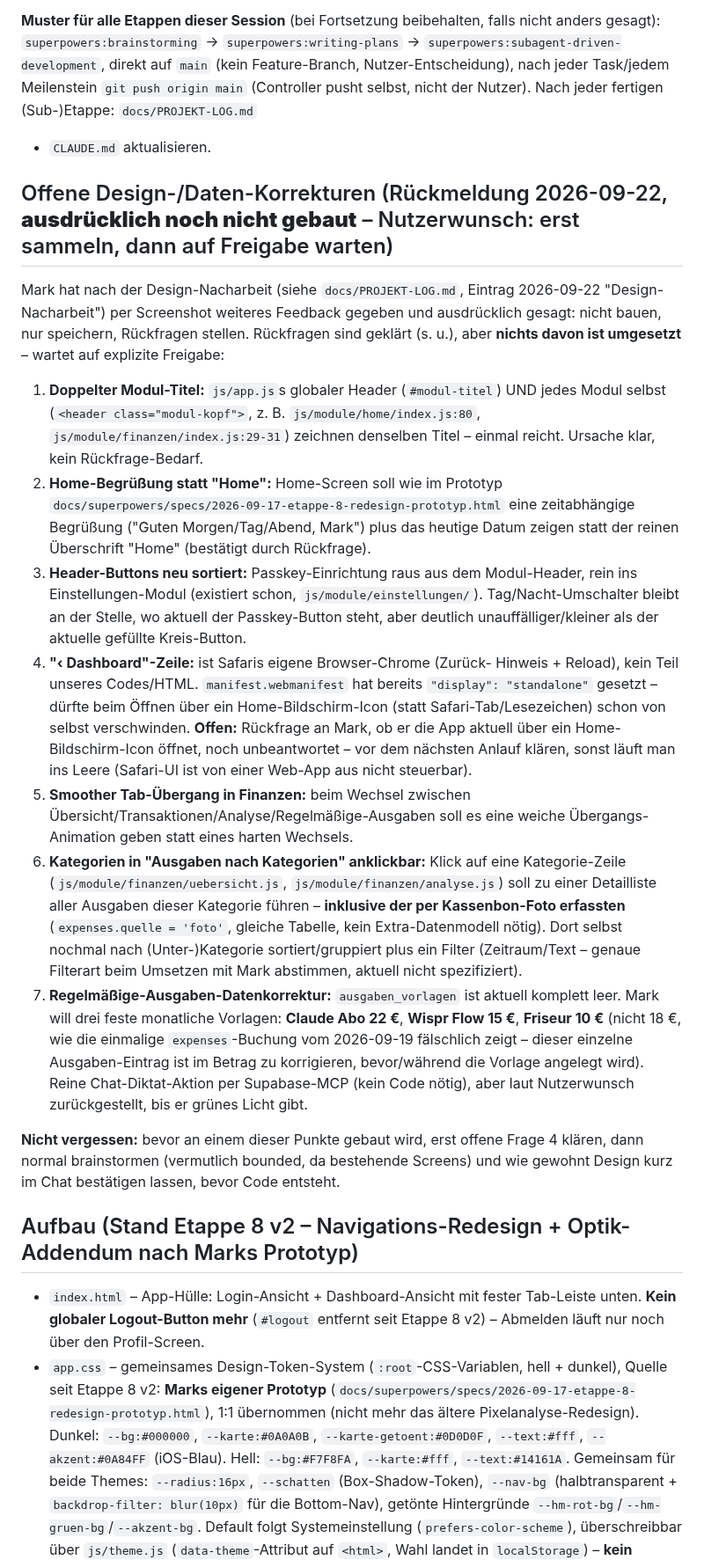
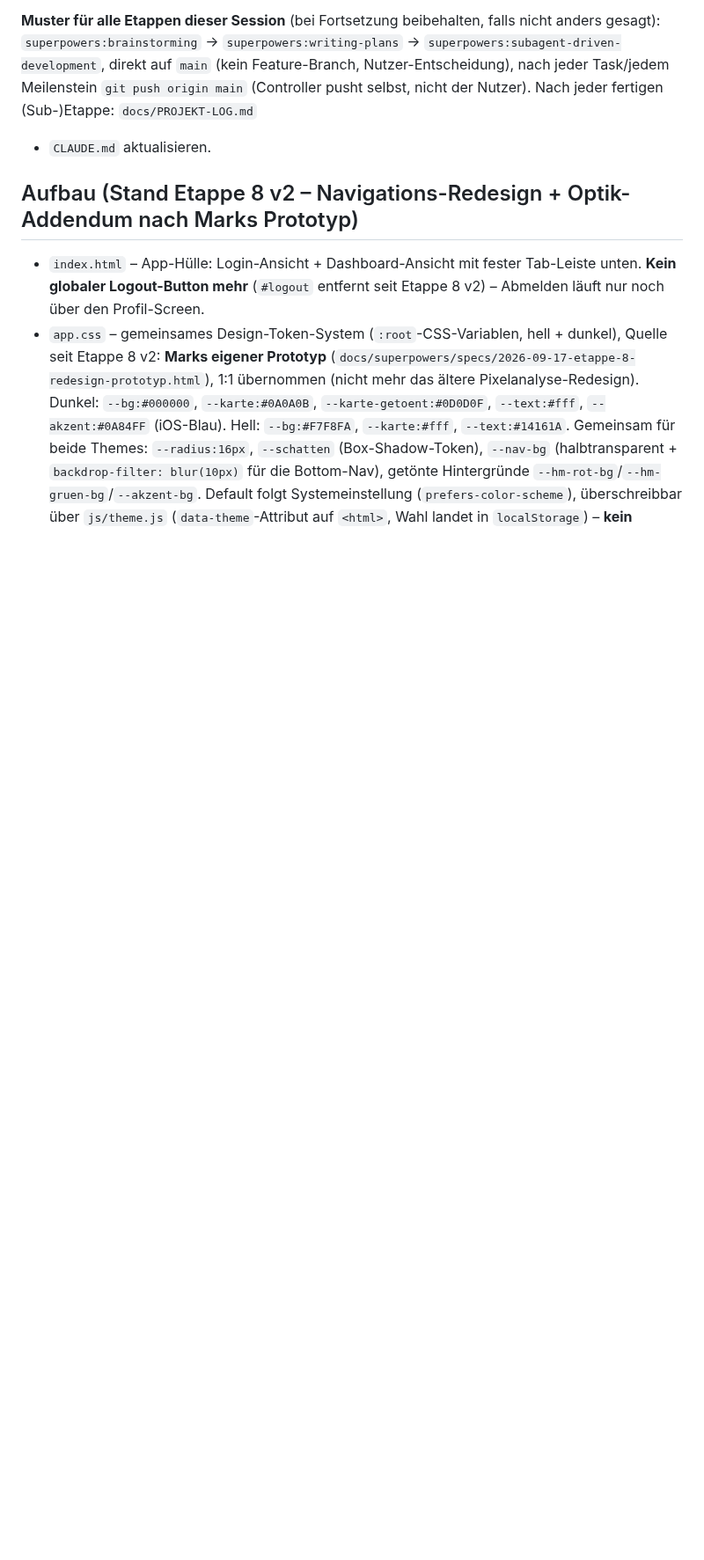
Before and after one commit to mkunau-ctrl/mein-dashboard, a Markdown page: CLAUDE.md, the part around one of its changes. Shown at 88% size. Rendered like a GitHub page; blank space fills up the shorter version.

```diff
--- a/CLAUDE.md
+++ b/CLAUDE.md
@@ -249,62 +302,6 @@ direkt auf `main` (kein Feature-Branch, Nutzer-Entscheidung), nach jeder
 Task/jedem Meilenstein `git push origin main` (Controller pusht selbst,
 nicht der Nutzer). Nach jeder fertigen (Sub-)Etappe: `docs/PROJEKT-LOG.md`
 + `CLAUDE.md` aktualisieren.
-
-## Offene Design-/Daten-Korrekturen (Rückmeldung 2026-09-22, **ausdrücklich noch nicht gebaut** – Nutzerwunsch: erst sammeln, dann auf Freigabe warten)
-
-Mark hat nach der Design-Nacharbeit (siehe `docs/PROJEKT-LOG.md`,
-Eintrag 2026-09-22 "Design-Nacharbeit") per Screenshot weiteres Feedback
-gegeben und ausdrücklich gesagt: nicht bauen, nur speichern, Rückfragen
-stellen. Rückfragen sind geklärt (s. u.), aber **nichts davon ist
-umgesetzt** – wartet auf explizite Freigabe:
-
-1. **Doppelter Modul-Titel:** `js/app.js`s globaler Header
-   (`#modul-titel`) UND jedes Modul selbst (`<header class="modul-kopf">`,
-   z. B. `js/module/home/index.js:80`, `js/module/finanzen/index.js:29-31`)
-   zeichnen denselben Titel – einmal reicht. Ursache klar, kein
-   Rückfrage-Bedarf.
-2. **Home-Begrüßung statt "Home":** Home-Screen soll wie im Prototyp
-   `docs/superpowers/specs/2026-09-17-etappe-8-redesign-prototyp.html`
-   eine zeitabhängige Begrüßung ("Guten Morgen/Tag/Abend, Mark") plus
-   das heutige Datum zeigen statt der reinen Überschrift "Home"
-   (bestätigt durch Rückfrage).
-3. **Header-Buttons neu sortiert:** Passkey-Einrichtung raus aus dem
-   Modul-Header, rein ins Einstellungen-Modul (existiert schon,
-   `js/module/einstellungen/`). Tag/Nacht-Umschalter bleibt an der
-   Stelle, wo aktuell der Passkey-Button steht, aber deutlich
-   unauffälliger/kleiner als der aktuelle gefüllte Kreis-Button.
-4. **"‹ Dashboard"-Zeile:** ist Safaris eigene Browser-Chrome (Zurück-
-   Hinweis + Reload), kein Teil unseres Codes/HTML. `manifest.webmanifest`
-   hat bereits `"display": "standalone"` gesetzt – dürfte beim Öffnen
-   über ein Home-Bildschirm-Icon (statt Safari-Tab/Lesezeichen) schon
-   von selbst verschwinden. **Offen:** Rückfrage an Mark, ob er die App
-   aktuell über ein Home-Bildschirm-Icon öffnet, noch unbeantwortet –
-   vor dem nächsten Anlauf klären, sonst läuft man ins Leere (Safari-UI
-   ist von einer Web-App aus nicht steuerbar).
-5. **Smoother Tab-Übergang in Finanzen:** beim Wechsel zwischen
-   Übersicht/Transaktionen/Analyse/Regelmäßige-Ausgaben soll es eine
-   weiche Übergangs-Animation geben statt eines harten Wechsels.
-6. **Kategorien in "Ausgaben nach Kategorien" anklickbar:** Klick auf
-   eine Kategorie-Zeile (`js/module/finanzen/uebersicht.js`,
-   `js/module/finanzen/analyse.js`) soll zu einer Detailliste aller
-   Ausgaben dieser Kategorie führen – **inklusive der per Kassenbon-Foto
-   erfassten** (`expenses.quelle = 'foto'`, gleiche Tabelle, kein
-   Extra-Datenmodell nötig). Dort selbst nochmal nach (Unter-)Kategorie
-   sortiert/gruppiert plus ein Filter (Zeitraum/Text – genaue Filterart
-   beim Umsetzen mit Mark abstimmen, aktuell nicht spezifiziert).
-7. **Regelmäßige-Ausgaben-Datenkorrektur:** `ausgaben_vorlagen` ist
-   aktuell komplett leer. Mark will drei feste monatliche Vorlagen:
-   **Claude Abo 22 €**, **Wispr Flow 15 €**, **Friseur 10 €** (nicht
-   18 €, wie die einmalige `expenses`-Buchung vom 2026-09-19 fälschlich
-   zeigt – dieser einzelne Ausgaben-Eintrag ist im Betrag zu korrigieren,
-   bevor/während die Vorlage angelegt wird). Reine Chat-Diktat-Aktion
-   per Supabase-MCP (kein Code nötig), aber laut Nutzerwunsch
-   zurückgestellt, bis er grünes Licht gibt.
-
-**Nicht vergessen:** bevor an einem dieser Punkte gebaut wird, erst
-offene Frage 4 klären, dann normal brainstormen (vermutlich bounded,
-da bestehende Screens) und wie gewohnt Design kurz im Chat bestätigen
-lassen, bevor Code entsteht.
 
 ## Aufbau (Stand Etappe 8 v2 – Navigations-Redesign + Optik-Addendum nach Marks Prototyp)
 
```
Also changed, not shown: other parts of CLAUDE.md (+67 -14 lines), docs/PROJEKT-LOG.md (+12 -0 lines).
